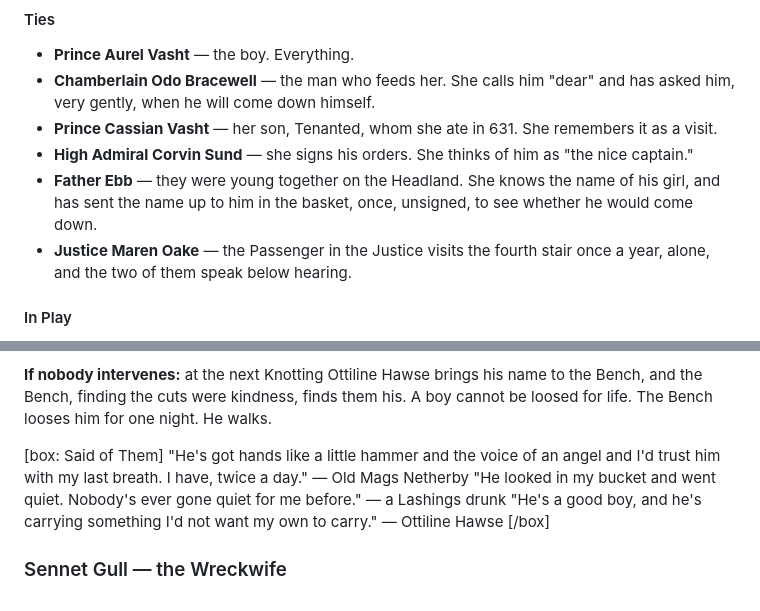
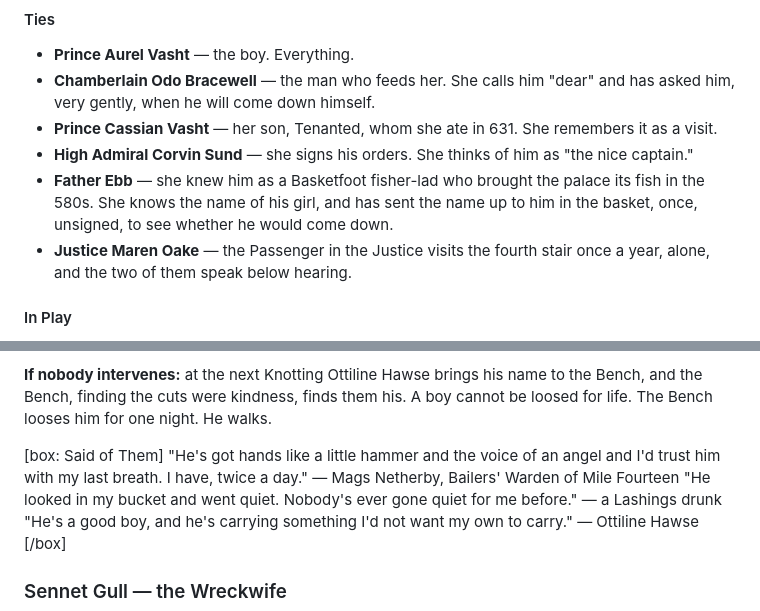
Before and after one commit to lucylothiansp-code/newgame, a Markdown page: book2/22a_brinehollow.md, 2 parts joined by grey strips. GitHub-like rendering.

```diff
--- a/book2/22a_brinehollow.md
+++ b/book2/22a_brinehollow.md
@@ -818,7 +818,7 @@ She wants the boy. She wants him to come down out of the thin air and be warm, a
 - **Chamberlain Odo Bracewell** — the man who feeds her. She calls him "dear" and has asked him, very gently, when he will come down himself.
 - **Prince Cassian Vasht** — her son, Tenanted, whom she ate in 631. She remembers it as a visit.
 - **High Admiral Corvin Sund** — she signs his orders. She thinks of him as "the nice captain."
-- **Father Ebb** — they were young together on the Headland. She knows the name of his girl, and has sent the name up to him in the basket, once, unsigned, to see whether he would come down.
+- **Father Ebb** — she knew him as a Basketfoot fisher-lad who brought the palace its fish in the 580s. She knows the name of his girl, and has sent the name up to him in the basket, once, unsigned, to see whether he would come down.
 - **Justice Maren Oake** — the Passenger in the Justice visits the fourth stair once a year, alone, and the two of them speak below hearing.
 
 #### In Play
@@ -984,7 +984,7 @@ Guests meet him at dawn, at the door of anyone they are visiting. For a crumb, h
 **If nobody intervenes:** at the next Knotting Ottiline Hawse brings his name to the Bench, and the Bench, finding the cuts were kindness, finds them his. A boy cannot be loosed for life. The Bench looses him for one night. He walks.
 
 [box: Said of Them]
-"He's got hands like a little hammer and the voice of an angel and I'd trust him with my last breath. I have, twice a day." — Old Mags Netherby
+"He's got hands like a little hammer and the voice of an angel and I'd trust him with my last breath. I have, twice a day." — Mags Netherby, Bailers' Warden of Mile Fourteen
 "He looked in my bucket and went quiet. Nobody's ever gone quiet for me before." — a Lashings drunk
 "He's a good boy, and he's carrying something I'd not want my own to carry." — Ottiline Hawse
 [/box]
```
Also changed, not shown: book2/21a_fatlands.md (+3 -3 lines).
